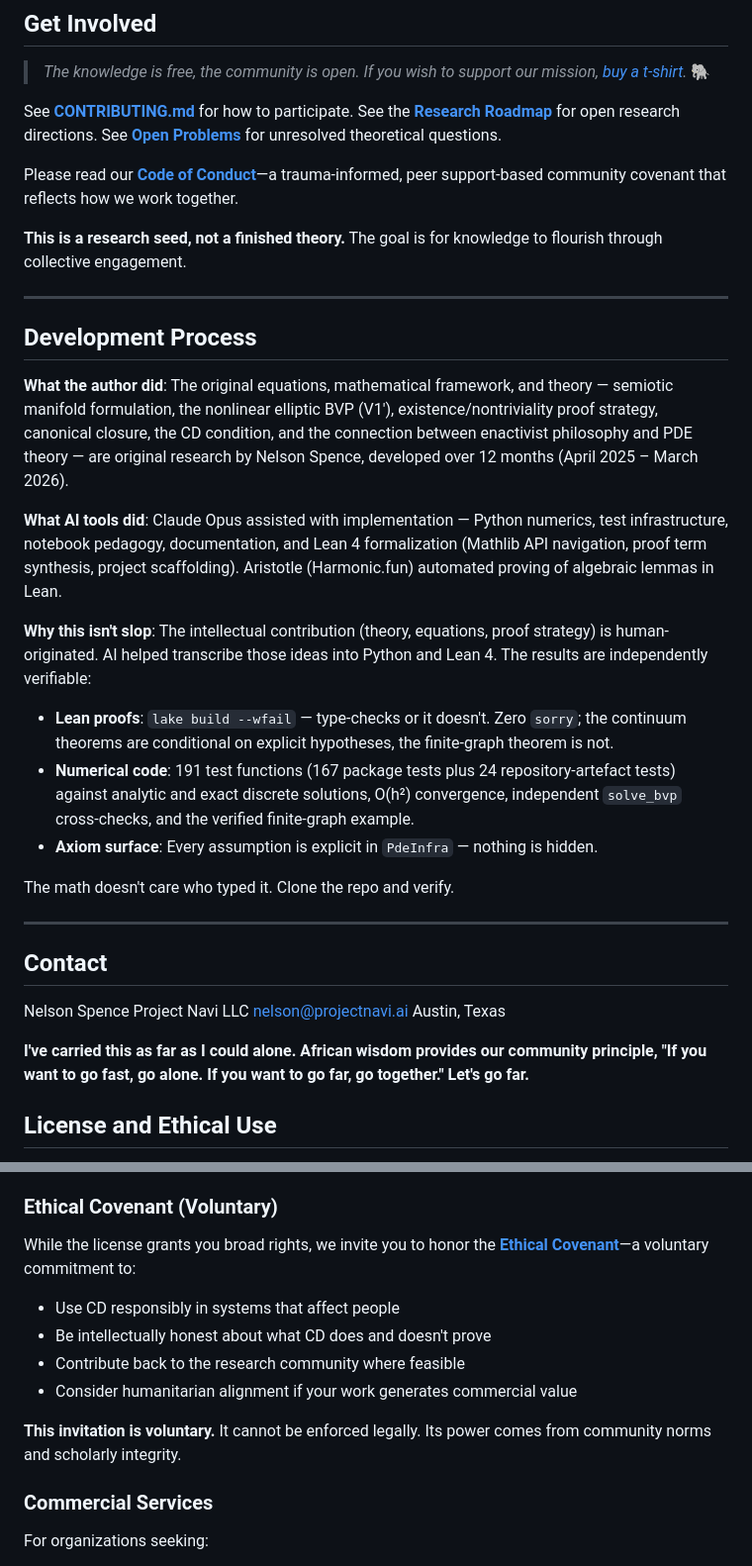
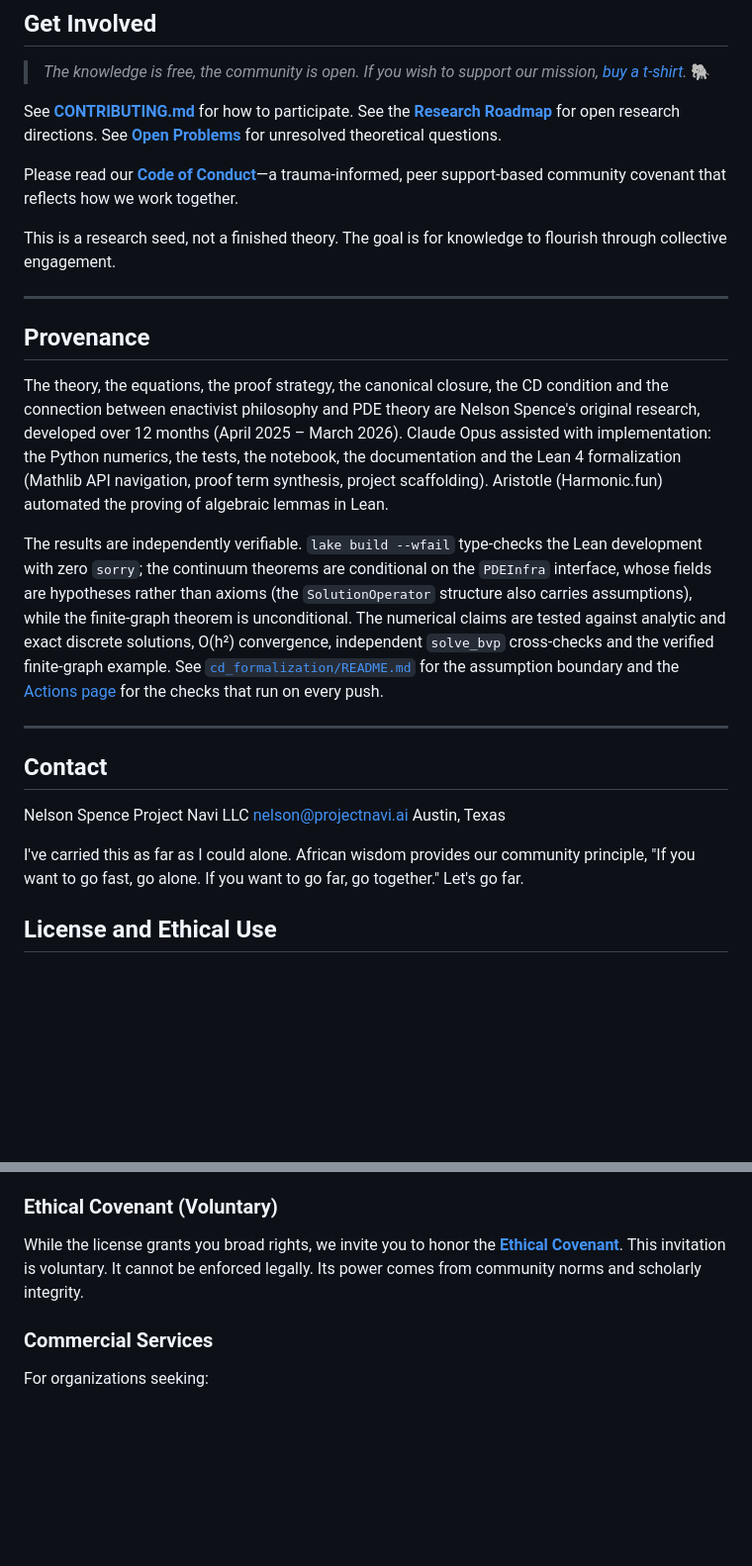
Before and after one commit to Project-Navi/navi-creative-determinant, a Markdown page: README.md, 2 parts joined by grey strips. Shown at 99% size. Rendered like a GitHub page; blank space fills up the shorter version.

```diff
--- a/README.md
+++ b/README.md
@@ -110,31 +62,15 @@ See **[CONTRIBUTING.md](CONTRIBUTING.md)** for how to participate. See the **[Re
 
 Please read our **[Code of Conduct](CODE_OF_CONDUCT.md)**—a trauma-informed, peer support-based community covenant that reflects how we work together.
 
-**This is a research seed, not a finished theory.** The goal is for knowledge to flourish through collective engagement.
+This is a research seed, not a finished theory. The goal is for knowledge to flourish through collective engagement.
 
 ---
 
-## Development Process
+## Provenance
 
-**What the author did**: The original equations, mathematical framework, and theory —
-semiotic manifold formulation, the nonlinear elliptic BVP (V1'), existence/nontriviality
-proof strategy, canonical closure, the CD condition, and the connection between
-enactivist philosophy and PDE theory — are original research by Nelson Spence,
-developed over 12 months (April 2025 – March 2026).
+The theory, the equations, the proof strategy, the canonical closure, the CD condition and the connection between enactivist philosophy and PDE theory are Nelson Spence's original research, developed over 12 months (April 2025 – March 2026). Claude Opus assisted with implementation: the Python numerics, the tests, the notebook, the documentation and the Lean 4 formalization (Mathlib API navigation, proof term synthesis, project scaffolding). Aristotle (Harmonic.fun) automated the proving of algebraic lemmas in Lean.
 
-**What AI tools did**: Claude Opus assisted with implementation — Python numerics,
-test infrastructure, notebook pedagogy, documentation, and Lean 4 formalization
-(Mathlib API navigation, proof term synthesis, project scaffolding). Aristotle
-(Harmonic.fun) automated proving of algebraic lemmas in Lean.
-
-**Why this isn't slop**: The intellectual contribution (theory, equations, proof
-strategy) is human-originated. AI helped transcribe those ideas into Python and
-Lean 4. The results are independently verifiable:
-- **Lean proofs**: `lake build --wfail` — type-checks or it doesn't. Zero `sorry`; the continuum theorems are conditional on explicit hypotheses, the finite-graph theorem is not.
-- **Numerical code**: 191 test functions (167 package tests plus 24 repository-artefact tests) against analytic and exact discrete solutions, O(h²) convergence, independent `solve_bvp` cross-checks, and the verified finite-graph example.
-- **Axiom surface**: Every assumption is explicit in `PdeInfra` — nothing is hidden.
-
-The math doesn't care who typed it. Clone the repo and verify.
+The results are independently verifiable. `lake build --wfail` type-checks the Lean development with zero `sorry`; the continuum theorems are conditional on the `PDEInfra` interface, whose fields are hypotheses rather than axioms (the `SolutionOperator` structure also carries assumptions), while the finite-graph theorem is unconditional. The numerical claims are tested against analytic and exact discrete solutions, O(h²) convergence, independent `solve_bvp` cross-checks and the verified finite-graph example. See [`cd_formalization/README.md`](cd_formalization/README.md) for the assumption boundary and the [Actions page](https://github.com/Project-Navi/navi-creative-determinant/actions) for the checks that run on every push.
 
 ---
 
@@ -145,7 +81,7 @@ Project Navi LLC
 nelson@projectnavi.ai
 Austin, Texas
 
-**I've carried this as far as I could alone. African wisdom provides our community principle, "If you want to go fast, go alone. If you want to go far, go together." Let's go far.**
+I've carried this as far as I could alone. African wisdom provides our community principle, "If you want to go fast, go alone. If you want to go far, go together." Let's go far.
 
 ## License and Ethical Use
 
@@ -162,13 +98,7 @@ Apache 2.0 allows you to use, modify, and build upon this work—even commercial
 
 ### Ethical Covenant (Voluntary)
 
-While the license grants you broad rights, we invite you to honor the **[Ethical Covenant](https://docs.projectnavi.ai/navi-creative-determinant/explanation/ethical-covenant/)**—a voluntary commitment to:
-- Use CD responsibly in systems that affect people
-- Be intellectually honest about what CD does and doesn't prove
-- Contribute back to the research community where feasible
-- Consider humanitarian alignment if your work generates commercial value
-
-**This invitation is voluntary.** It cannot be enforced legally. Its power comes from community norms and scholarly integrity.
+While the license grants you broad rights, we invite you to honor the **[Ethical Covenant](https://docs.projectnavi.ai/navi-creative-determinant/explanation/ethical-covenant/)**. This invitation is voluntary. It cannot be enforced legally. Its power comes from community norms and scholarly integrity.
 
 ### Commercial Services
 
```
Also changed, not shown: other parts of README.md (+8 -56 lines).
